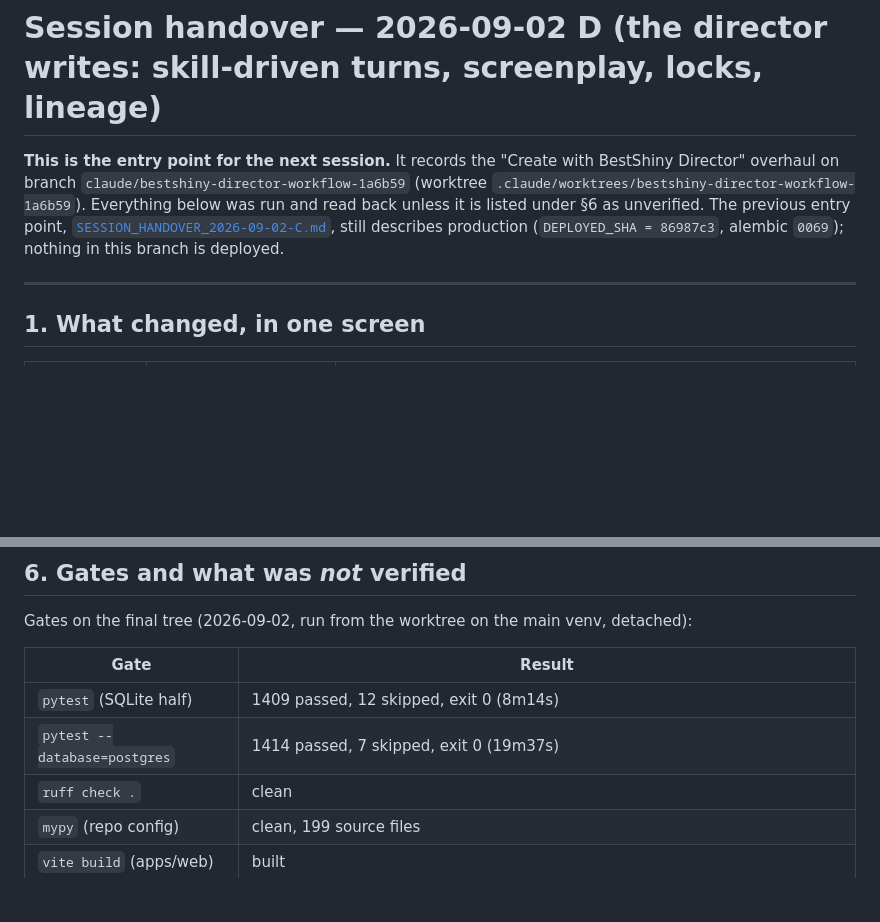
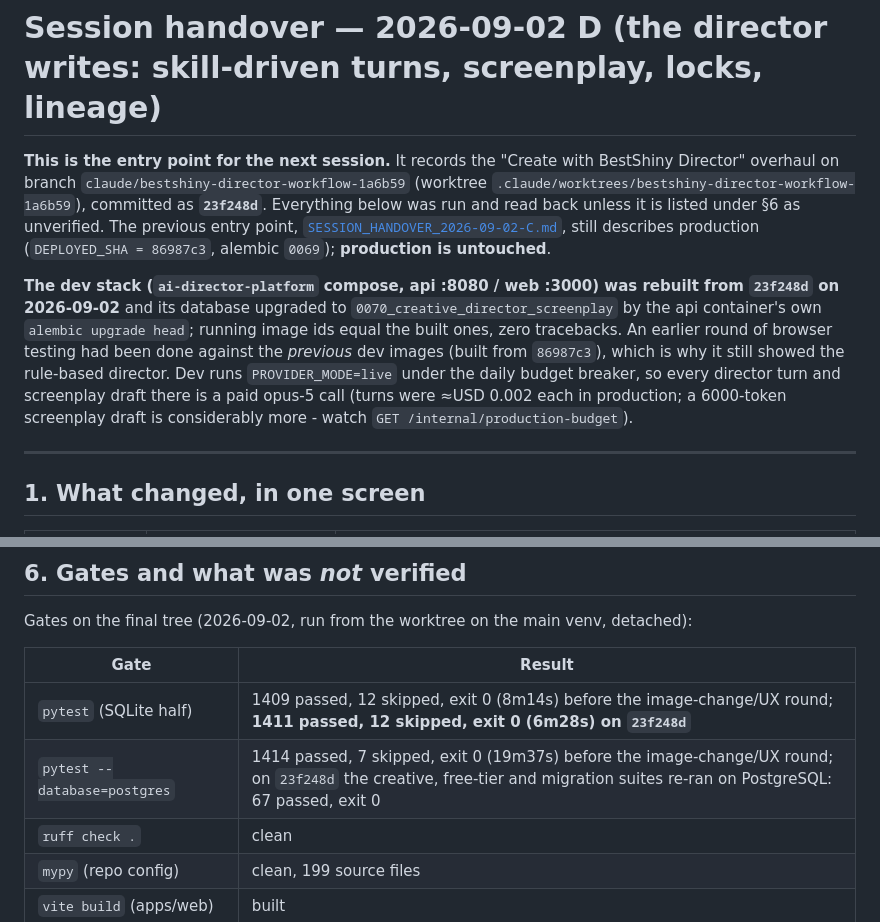
Before and after one commit to Ethanwrite/bestshiny, a Markdown page: docs/SESSION_HANDOVER_2026-09-02-D.md, 2 parts joined by grey strips. GitHub-like rendering; blank space fills up the shorter version.

Commit message:
Record the dev deployment of 23f248d and the second gate round in the 2026-09-02-D handover
Co-Authored-By: Claude Fable 5.1 <noreply@anthropic.com>

```diff
--- a/docs/SESSION_HANDOVER_2026-09-02-D.md
+++ b/docs/SESSION_HANDOVER_2026-09-02-D.md
@@ -2,10 +2,19 @@
 
 **This is the entry point for the next session.** It records the "Create with BestShiny Director"
 overhaul on branch `claude/bestshiny-director-workflow-1a6b59` (worktree
-`.claude/worktrees/bestshiny-director-workflow-1a6b59`). Everything below was run and read back
-unless it is listed under §6 as unverified. The previous entry point,
+`.claude/worktrees/bestshiny-director-workflow-1a6b59`), committed as **`23f248d`**. Everything
+below was run and read back unless it is listed under §6 as unverified. The previous entry point,
 [`SESSION_HANDOVER_2026-09-02-C.md`](SESSION_HANDOVER_2026-09-02-C.md), still describes production
-(`DEPLOYED_SHA = 86987c3`, alembic `0069`); nothing in this branch is deployed.
+(`DEPLOYED_SHA = 86987c3`, alembic `0069`); **production is untouched**.
+
+**The dev stack (`ai-director-platform` compose, api :8080 / web :3000) was rebuilt from `23f248d`
+on 2026-09-02** and its database upgraded to `0070_creative_director_screenplay` by the api
+container's own `alembic upgrade head`; running image ids equal the built ones, zero tracebacks.
+An earlier round of browser testing had been done against the *previous* dev images (built from
+`86987c3`), which is why it still showed the rule-based director. Dev runs `PROVIDER_MODE=live`
+under the daily budget breaker, so every director turn and screenplay draft there is a paid
+opus-5 call (turns were ≈USD 0.002 each in production; a 6000-token screenplay draft is
+considerably more - watch `GET /internal/production-budget`).
 
 ---
 
@@ -92,8 +101,8 @@ Gates on the final tree (2026-09-02, run from the worktree on the main venv, det
 
 | Gate | Result |
 | --- | --- |
-| `pytest` (SQLite half) | 1409 passed, 12 skipped, exit 0 (8m14s) |
-| `pytest --database=postgres` | 1414 passed, 7 skipped, exit 0 (19m37s) |
+| `pytest` (SQLite half) | 1409 passed, 12 skipped, exit 0 (8m14s) before the image-change/UX round; **1411 passed, 12 skipped, exit 0 (6m28s) on `23f248d`** |
+| `pytest --database=postgres` | 1414 passed, 7 skipped, exit 0 (19m37s) before the image-change/UX round; on `23f248d` the creative, free-tier and migration suites re-ran on PostgreSQL: 67 passed, exit 0 |
 | `ruff check .` | clean |
 | `mypy` (repo config) | clean, 199 source files |
 | `vite build` (apps/web) | built |
```
